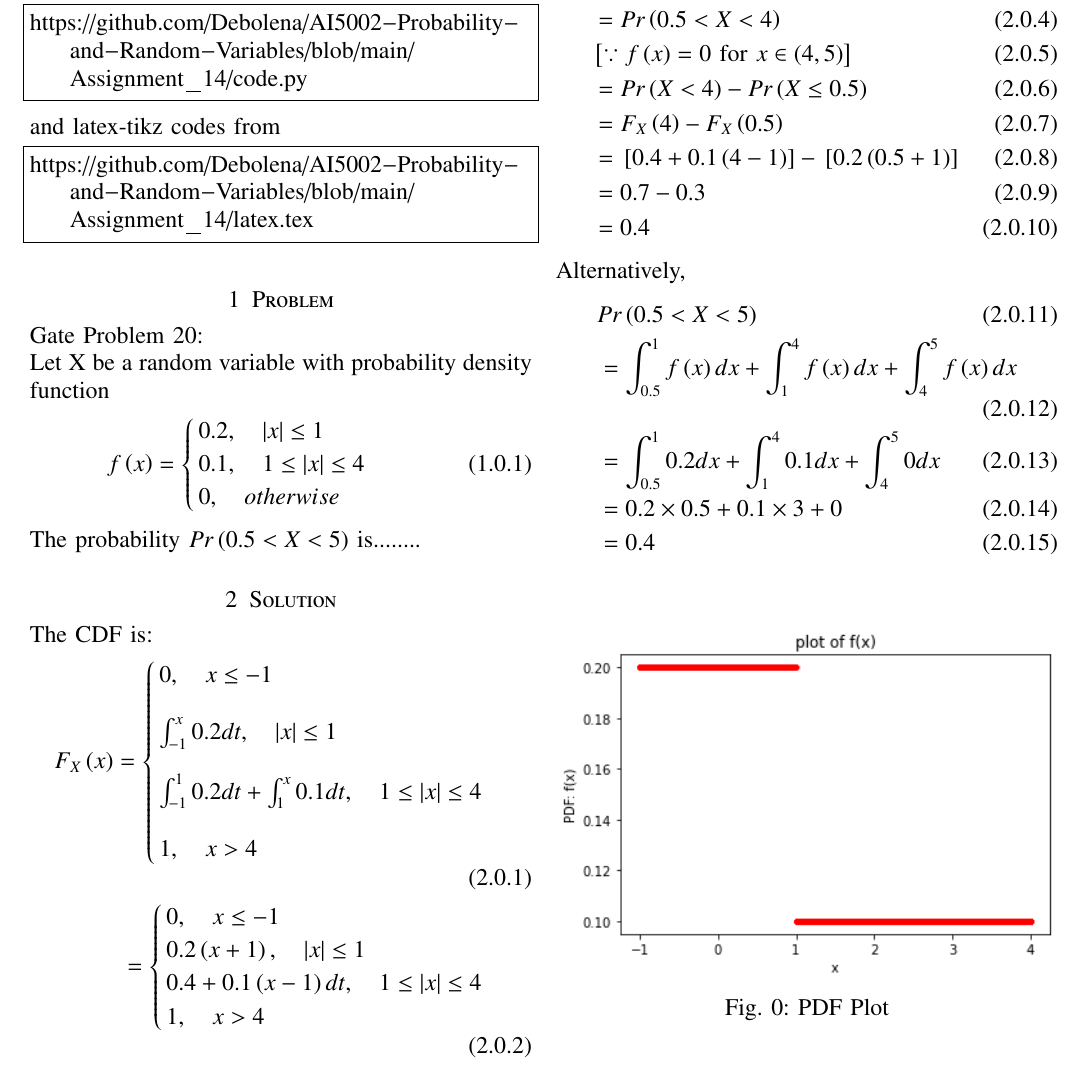
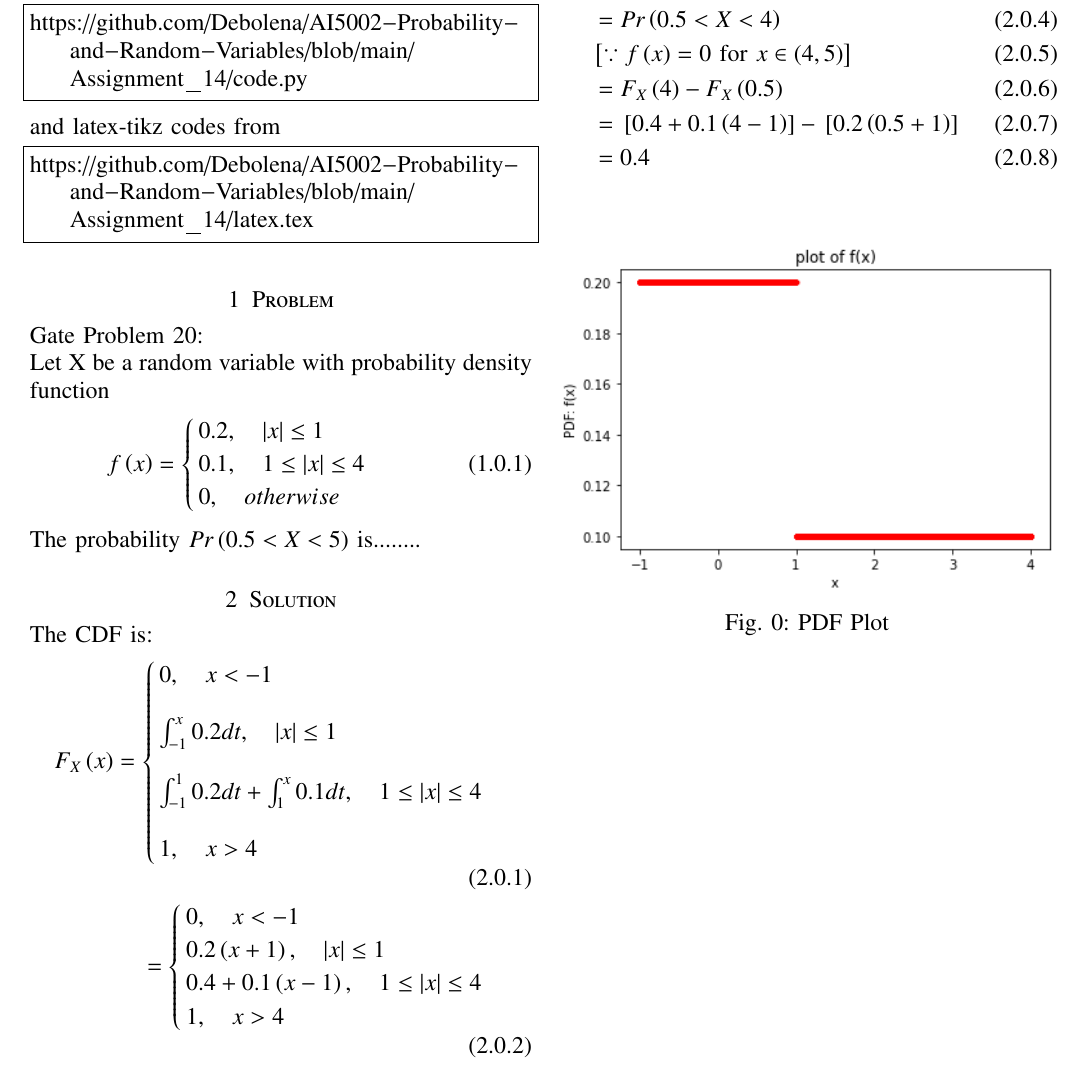
Before and after one commit to Debolena/AI5002-Probability-and-Random-Variables, a LaTeX problem sheet (Assignment_14/latex.tex): part of the page, cut so that both start at the same text. Compiled offline with pdfLaTeX.

Commit message:
Update latex.tex

```diff
--- a/Assignment_14/latex.tex
+++ b/Assignment_14/latex.tex
@@ -157,16 +157,16 @@ The CDF is:
 \begin{align}
     F_X\brak x =
     \begin{cases}
-    0, \quad x\le -1\\[1em]
+    0, \quad x < -1\\[1em]
     \int_{-1}^x 0.2 dt,\quad |x|\le 1\\[1em]
     \int_{-1}^{1} 0.2 dt + \int_1^x 0.1 dt, \quad 1\le |x| \le 4\\[1em]
     1,\quad x>4
     \end{cases}
     \\=
     \begin{cases}
-    0, \quad x\le -1\\
+    0, \quad x < -1\\
     0.2\brak{x+1},\quad |x|\le 1\\
-    0.4 + 0.1\brak{x-1} dt, \quad 1\le |x| \le 4\\
+    0.4 + 0.1\brak{x-1}, \quad 1\le |x| \le 4\\
     1,\quad x>4
     \end{cases}
 \end{align}
@@ -174,19 +174,9 @@ The CDF is:
     &Pr\brak{0.5 < X < 5}\\
     &= Pr\brak{0.5 < X < 4}\\
     &\sbrak{\because f\brak x = 0\text{ for}\ x \in \brak{4,5}}\\
-    &= Pr\brak{X < 4}- Pr\brak{X \le 0.5}\\
     &= F_X\brak{4} - F_X\brak{0.5}\\
     &= \sbrak{0.4+ 0.1\brak{4-1}}- \sbrak{0.2\brak{0.5+1}}\\
-    &=0.7-0.3\\
     &=0.4
-\end{align}
-Alternatively,
-\begin{align}
-    &Pr\brak{0.5 < X < 5}\\
-    &= \int_{0.5}^1 f\brak x dx +\int_1^4 f\brak x dx + \int_4^5 f\brak x dx\\
-    &= \int_{0.5}^1 0.2 dx +\int_1^4 0.1 dx + \int_4^5 0 dx\\
-    &= 0.2\times 0.5 + 0.1\times 3 + 0\\
-    &= 0.4
 \end{align}
 \begin{figure}[!ht]
 \centering
```
